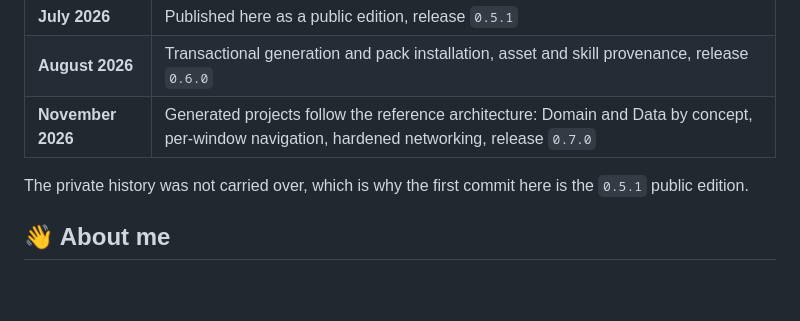
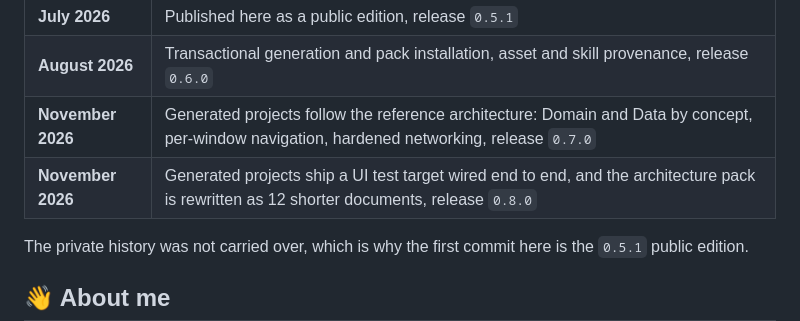
Before and after one commit to magnoscg/anvil, a Markdown page: README.md, the part around the change. Drawn GitHub-style; blank space fills up the shorter version.

```diff
--- a/README.md
+++ b/README.md
@@ -313,6 +313,7 @@ Contributions follow Gitflow: branch `feature/*` from `develop` and open the pul
 | **July 2026** | Published here as a public edition, release `0.5.1` |
 | **August 2026** | Transactional generation and pack installation, asset and skill provenance, release `0.6.0` |
 | **November 2026** | Generated projects follow the reference architecture: Domain and Data by concept, per-window navigation, hardened networking, release `0.7.0` |
+| **November 2026** | Generated projects ship a UI test target wired end to end, and the architecture pack is rewritten as 12 shorter documents, release `0.8.0` |
 
 The private history was not carried over, which is why the first commit here is the `0.5.1` public edition.
 
```
Also changed, not shown: README.es.md (+1 -0 lines), docs/AnvilCLI-Documentation.md (+4 -4 lines).
